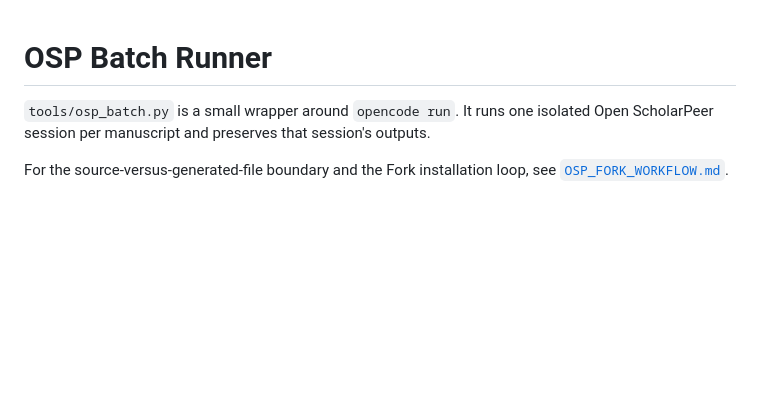
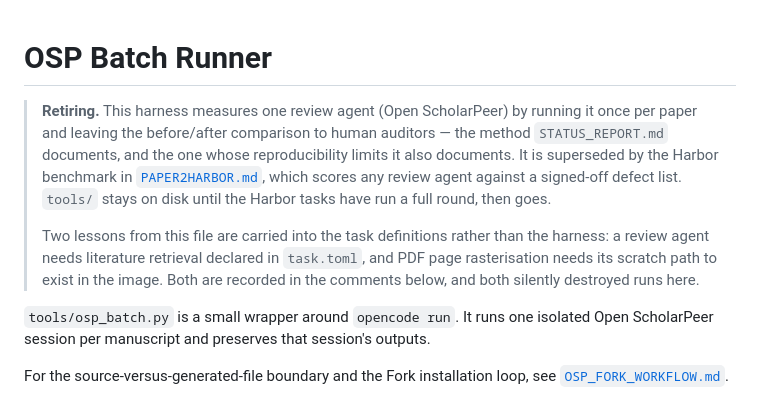
Before and after one commit to a-green-hand-jack/paper-review, a Markdown page: docs/OSP_BATCH.md, the part around the change. Drawn GitHub-style; blank space fills up the shorter version.

Commit message:
Mark the OSP batch harness as retiring
tools/ measures one review agent by running it once per paper and leaving the
comparison to human auditors. It stays on disk until the Harbor tasks have run
a full round, so the two can be compared, and goes after that.

Two lessons from it are carried into the task definitions rather than the
harness, because that is where they belong: retrieval hosts and MCP servers
declared in task.toml, and the PDF rasterisation scratch path created in the
environment image. Both silently destroyed runs here -- the second one took out
six of ten papers.

Co-Authored-By: Claude Opus 5 (1M context) <noreply@anthropic.com>

```diff
--- a/docs/OSP_BATCH.md
+++ b/docs/OSP_BATCH.md
@@ -1,4 +1,18 @@
 # OSP Batch Runner
+
+> **Retiring.** This harness measures one review agent (Open ScholarPeer) by
+> running it once per paper and leaving the before/after comparison to human
+> auditors — the method `STATUS_REPORT.md` documents, and the one whose
+> reproducibility limits it also documents. It is superseded by the Harbor
+> benchmark in [`PAPER2HARBOR.md`](PAPER2HARBOR.md), which scores any review
+> agent against a signed-off defect list. `tools/` stays on disk until the
+> Harbor tasks have run a full round, then goes.
+>
+> Two lessons from this file are carried into the task definitions rather than
+> the harness: a review agent needs literature retrieval declared in
+> `task.toml`, and PDF page rasterisation needs its scratch path to exist in
+> the image. Both are recorded in the comments below, and both silently
+> destroyed runs here.
 
 `tools/osp_batch.py` is a small wrapper around `opencode run`. It runs one
 isolated Open ScholarPeer session per manuscript and preserves that session's
```
